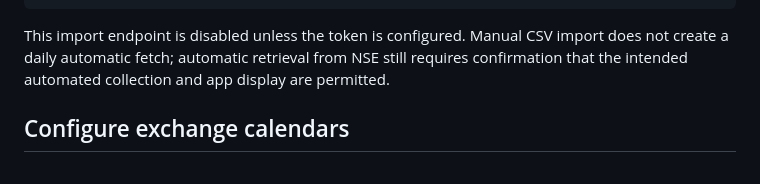
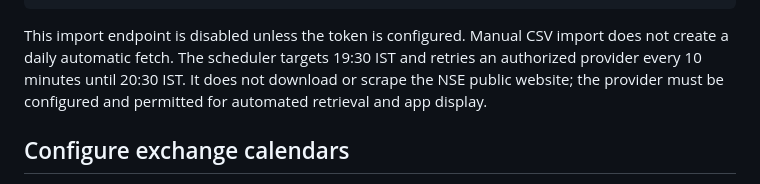
Before and after one commit to harshhitaggarwal-cyber/oi-rush, a Markdown page: README.md, the part around one of its changes. Drawn GitHub-style.

Commit message:
Document 19:30 snapshot schedule and retry window

````diff
--- a/README.md
+++ b/README.md
@@ -45,7 +45,7 @@ Example request body:
 }
 ```
 
-This import endpoint is disabled unless the token is configured. Manual CSV import does not create a daily automatic fetch; automatic retrieval from NSE still requires confirmation that the intended automated collection and app display are permitted.
+This import endpoint is disabled unless the token is configured. Manual CSV import does not create a daily automatic fetch. The scheduler targets 19:30 IST and retries an authorized provider every 10 minutes until 20:30 IST. It does not download or scrape the NSE public website; the provider must be configured and permitted for automated retrieval and app display.
 
 ## Configure exchange calendars
 Copy backend/.env.example to backend/.env and populate complete NSE F&O holiday/special-session dates from the official NSE annual calendar. Variables include OI_RUSH_NSE_CALENDAR_YEAR, OI_RUSH_NSE_HOLIDAYS, and OI_RUSH_NSE_SPECIAL_SESSIONS (comma-separated YYYY-MM-DD). Empty calendars fail closed. Example dates in documentation are illustrative only, not official lists.
````
Also changed, not shown: other parts of README.md (+2 -2 lines).
